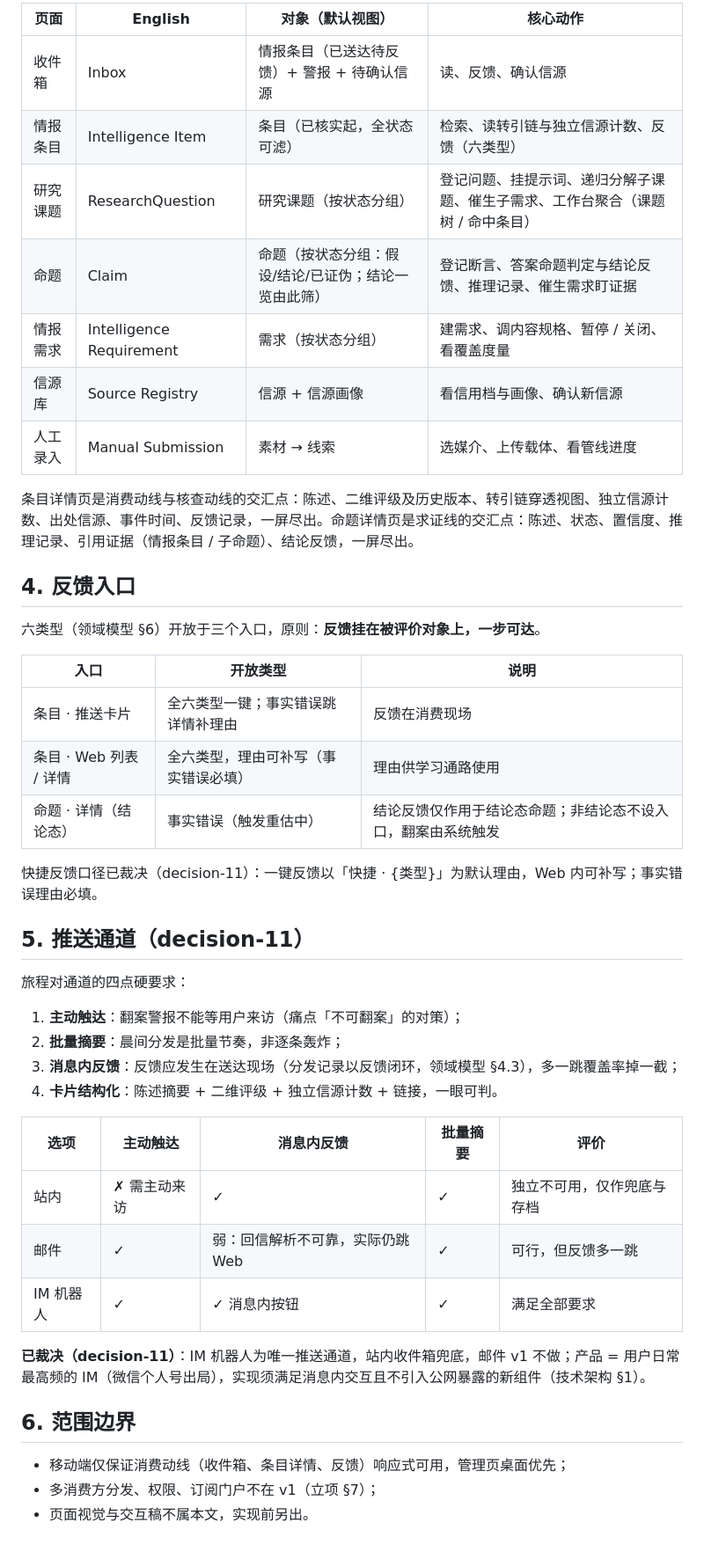
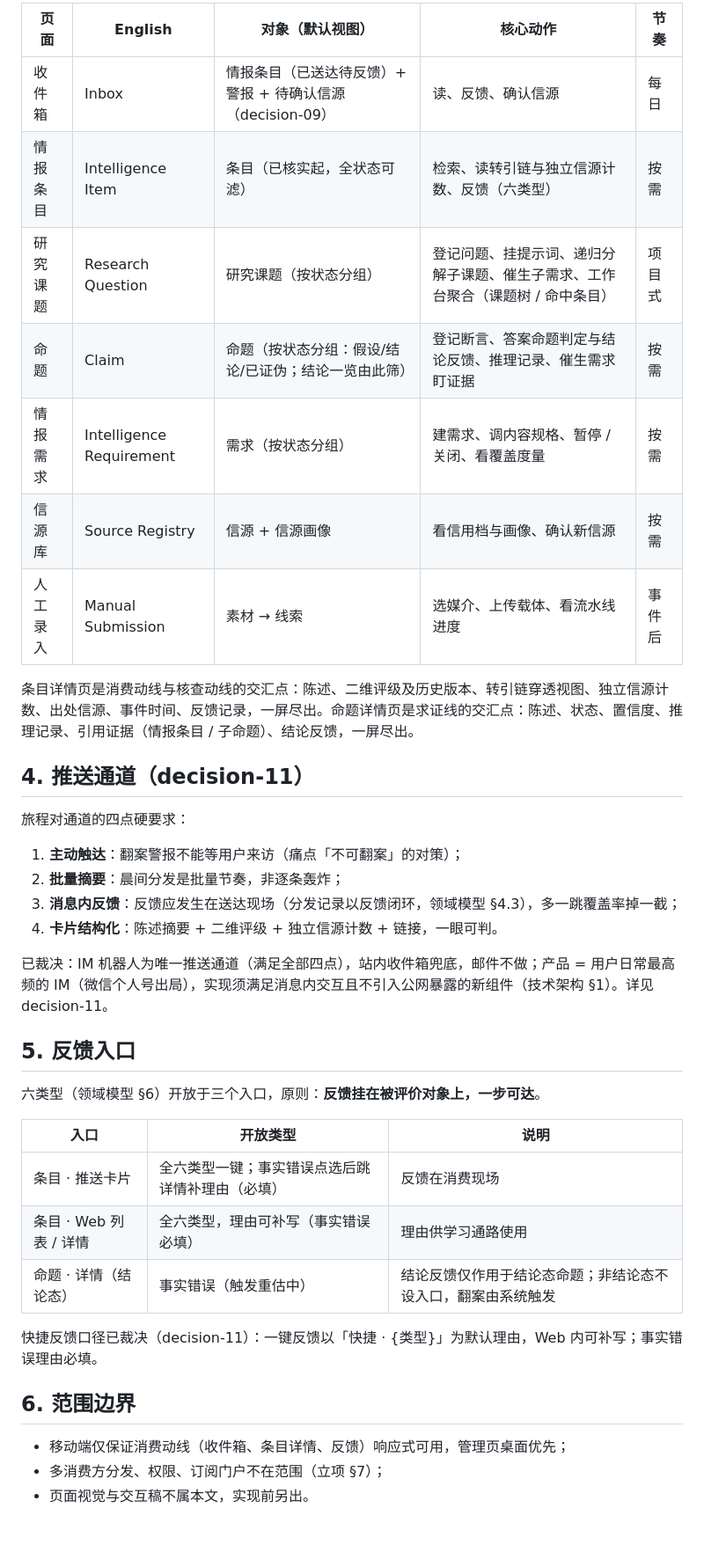
Before and after one commit to leoricmaster/iih, a Markdown page: backlog/docs/doc-07 - 信息架构-Information-Architecture.md, the part around one of its changes. Shown at 88% size. Rendered like a GitHub page.

Commit message:
信息架构评审修订：动线拆三条（消费/探究/管理）、§2.3 拆步去机制、§2.5 触点汇总删并节奏入页面表、§4/§5 互换、去 v1 进度标记、术语统一（Research Question/流水线）

```diff
--- a/backlog/docs/doc-07 - 信息架构-Information-Architecture.md
+++ b/backlog/docs/doc-07 - 信息架构-Information-Architecture.md
@@ -56,29 +52,17 @@ created_date: '2026-09-08 01:45'
 
-| 页面 | English | 对象（默认视图） | 核心动作 |
-|---|---|---|---|
-| 收件箱 | Inbox | 情报条目（已送达待反馈）+ 警报 + 待确认信源 | 读、反馈、确认信源 |
-| 情报条目 | Intelligence Item | 条目（已核实起，全状态可滤） | 检索、读转引链与独立信源计数、反馈（六类型） |
-| 研究课题 | ResearchQuestion | 研究课题（按状态分组） | 登记问题、挂提示词、递归分解子课题、催生子需求、工作台聚合（课题树 / 命中条目） |
-| 命题 | Claim | 命题（按状态分组：假设/结论/已证伪；结论一览由此筛） | 登记断言、答案命题判定与结论反馈、推理记录、催生需求盯证据 |
-| 情报需求 | Intelligence Requirement | 需求（按状态分组） | 建需求、调内容规格、暂停 / 关闭、看覆盖度量 |
-| 信源库 | Source Registry | 信源 + 信源画像 | 看信用档与画像、确认新信源 |
-| 人工录入 | Manual Submission | 素材 → 线索 | 选媒介、上传载体、看管线进度 |
+| 页面 | English | 对象（默认视图） | 核心动作 | 节奏 |
+|---|---|---|---|---|
+| 收件箱 | Inbox | 情报条目（已送达待反馈）+ 警报 + 待确认信源（decision-09） | 读、反馈、确认信源 | 每日 |
+| 情报条目 | Intelligence Item | 条目（已核实起，全状态可滤） | 检索、读转引链与独立信源计数、反馈（六类型） | 按需 |
+| 研究课题 | Research Question | 研究课题（按状态分组） | 登记问题、挂提示词、递归分解子课题、催生子需求、工作台聚合（课题树 / 命中条目） | 项目式 |
+| 命题 | Claim | 命题（按状态分组：假设/结论/已证伪；结论一览由此筛） | 登记断言、答案命题判定与结论反馈、推理记录、催生需求盯证据 | 按需 |
+| 情报需求 | Intelligence Requirement | 需求（按状态分组） | 建需求、调内容规格、暂停 / 关闭、看覆盖度量 | 按需 |
+| 信源库 | Source Registry | 信源 + 信源画像 | 看信用档与画像、确认新信源 | 按需 |
+| 人工录入 | Manual Submission | 素材 → 线索 | 选媒介、上传载体、看流水线进度 | 事件后 |
 
 条目详情页是消费动线与核查动线的交汇点：陈述、二维评级及历史版本、转引链穿透视图、独立信源计数、出处信源、事件时间、反馈记录，一屏尽出。命题详情页是求证线的交汇点：陈述、状态、置信度、推理记录、引用证据（情报条目 / 子命题）、结论反馈，一屏尽出。
 
-## 4. 反馈入口
-
-六类型（领域模型 §6）开放于三个入口，原则：**反馈挂在被评价对象上，一步可达**。
-
-| 入口 | 开放类型 | 说明 |
-|---|---|---|
-| 条目 · 推送卡片 | 全六类型一键；事实错误跳详情补理由 | 反馈在消费现场 |
-| 条目 · Web 列表 / 详情 | 全六类型，理由可补写（事实错误必填） | 理由供学习通路使用 |
-| 命题 · 详情（结论态） | 事实错误（触发重估中） | 结论反馈仅作用于结论态命题；非结论态不设入口，翻案由系统触发 |
-
-快捷反馈口径已裁决（decision-11）：一键反馈以「快捷 · {类型}」为默认理由，Web 内可补写；事实错误理由必填。
-
-## 5. 推送通道（decision-11）
+## 4. 推送通道（decision-11）
 
 旅程对通道的四点硬要求：
 
@@ -87,16 +71,22 @@ created_date: '2026-09-08 01:45'
 3. **消息内反馈**：反馈应发生在送达现场（分发记录以反馈闭环，领域模型 §4.3），多一跳覆盖率掉一截；
 4. **卡片结构化**：陈述摘要 + 二维评级 + 独立信源计数 + 链接，一眼可判。
 
-| 选项 | 主动触达 | 消息内反馈 | 批量摘要 | 评价 |
-|---|---|---|---|---|
-| 站内 | ✗ 需主动来访 | ✓ | ✓ | 独立不可用，仅作兜底与存档 |
-| 邮件 | ✓ | 弱：回信解析不可靠，实际仍跳 Web | ✓ | 可行，但反馈多一跳 |
-| IM 机器人 | ✓ | ✓ 消息内按钮 | ✓ | 满足全部要求 |
+已裁决：IM 机器人为唯一推送通道（满足全部四点），站内收件箱兜底，邮件不做；产品 = 用户日常最高频的 IM（微信个人号出局），实现须满足消息内交互且不引入公网暴露的新组件（技术架构 §1）。详见 decision-11。
 
-**已裁决（decision-11）**：IM 机器人为唯一推送通道，站内收件箱兜底，邮件 v1 不做；产品 = 用户日常最高频的 IM（微信个人号出局），实现须满足消息内交互且不引入公网暴露的新组件（技术架构 §1）。
+## 5. 反馈入口
+
+六类型（领域模型 §6）开放于三个入口，原则：**反馈挂在被评价对象上，一步可达**。
+
+| 入口 | 开放类型 | 说明 |
+|---|---|---|
+| 条目 · 推送卡片 | 全六类型一键；事实错误点选后跳详情补理由（必填） | 反馈在消费现场 |
+| 条目 · Web 列表 / 详情 | 全六类型，理由可补写（事实错误必填） | 理由供学习通路使用 |
+| 命题 · 详情（结论态） | 事实错误（触发重估中） | 结论反馈仅作用于结论态命题；非结论态不设入口，翻案由系统触发 |
+
+快捷反馈口径已裁决（decision-11）：一键反馈以「快捷 · {类型}」为默认理由，Web 内可补写；事实错误理由必填。
 
 ## 6. 范围边界
 
 - 移动端仅保证消费动线（收件箱、条目详情、反馈）响应式可用，管理页桌面优先；
-- 多消费方分发、权限、订阅门户不在 v1（立项 §7）；
+- 多消费方分发、权限、订阅门户不在范围（立项 §7）；
 - 页面视觉与交互稿不属本文，实现前另出。
```
Also changed, not shown: other parts of backlog/docs/doc-07 - 信息架构-Information-Architecture.md (+13 -17 lines).
